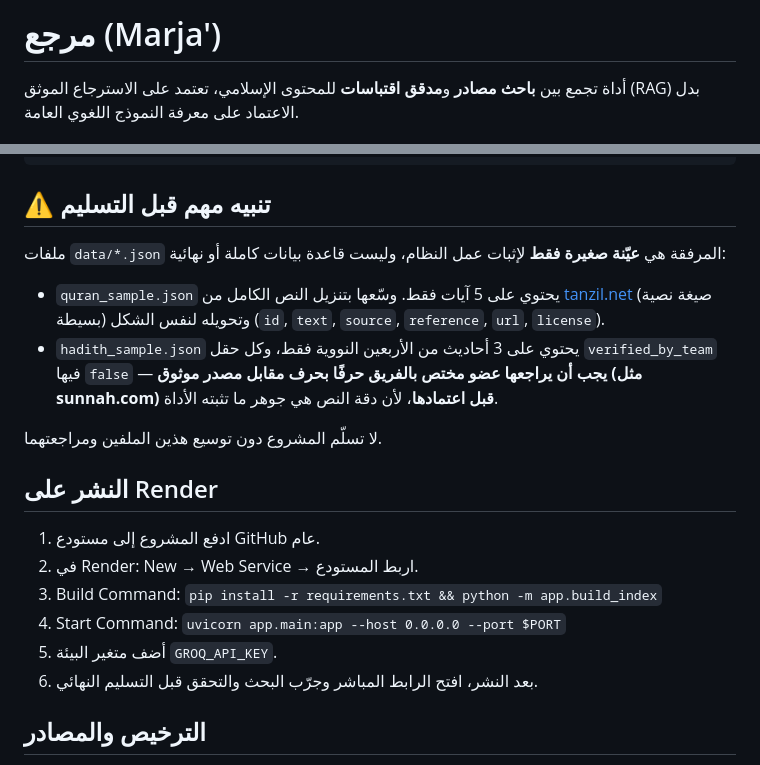
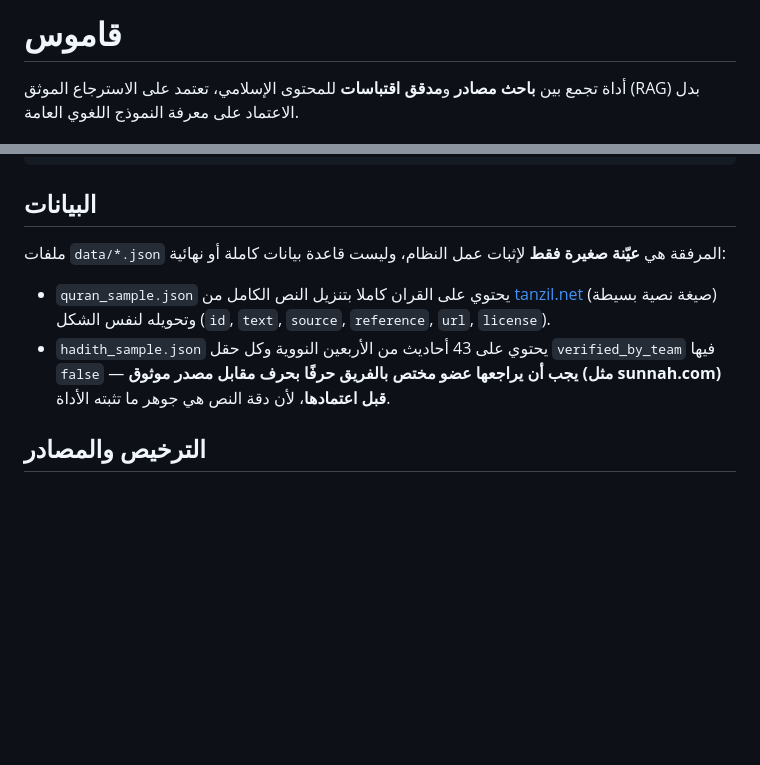
Before and after one commit to ayaT32/Qamoss-project, a Markdown page: README.md, 2 parts joined by grey strips. GitHub-like rendering; blank space fills up the shorter version.

Commit message:
Revise README for data samples and remove deployment steps
Updated the README to reflect changes in sample data files and removed the deployment instructions.

````diff
--- a/README.md
+++ b/README.md
@@ -1,5 +1,4 @@
-# مرجع (Marja')
-
+# قاموس
 أداة تجمع بين **باحث مصادر** و**مدقق اقتباسات** للمحتوى الإسلامي، تعتمد على
 الاسترجاع الموثق (RAG) بدل الاعتماد على معرفة النموذج اللغوي العامة.
 
@@ -41,29 +40,17 @@ data/
   hadith_sample.json   عيّنة من الأربعين النووية — **تحتاج مراجعة مختص قبل الاعتماد**
 ```
 
-## ⚠️ تنبيه مهم قبل التسليم
-
+## البيانات
 ملفات `data/*.json` المرفقة هي **عيّنة صغيرة فقط** لإثبات عمل النظام،
 وليست قاعدة بيانات كاملة أو نهائية:
 
-- `quran_sample.json` يحتوي على 5 آيات فقط. وسّعها بتنزيل النص الكامل من
+- `quran_sample.json` يحتوي على القران كاملا بتنزيل النص الكامل من
   [tanzil.net](https://tanzil.net/download) (صيغة نصية بسيطة) وتحويله لنفس
   الشكل (`id`, `text`, `source`, `reference`, `url`, `license`).
-- `hadith_sample.json` يحتوي على 3 أحاديث من الأربعين النووية فقط، وكل
+- `hadith_sample.json` يحتوي على 43 أحاديث من الأربعين النووية وكل
   حقل `verified_by_team` فيها `false` — **يجب أن يراجعها عضو مختص بالفريق
   حرفًا بحرف مقابل مصدر موثوق (مثل sunnah.com) قبل اعتمادها**، لأن دقة
   النص هي جوهر ما تثبته الأداة.
-
-لا تسلّم المشروع دون توسيع هذين الملفين ومراجعتهما.
-
-## النشر على Render
-
-1. ادفع المشروع إلى مستودع GitHub عام.
-2. في Render: New → Web Service → اربط المستودع.
-3. Build Command: `pip install -r requirements.txt && python -m app.build_index`
-4. Start Command: `uvicorn app.main:app --host 0.0.0.0 --port $PORT`
-5. أضف متغير البيئة `GROQ_API_KEY`.
-6. بعد النشر، افتح الرابط المباشر وجرّب البحث والتحقق قبل التسليم النهائي.
 
 ## الترخيص والمصادر
 
````
